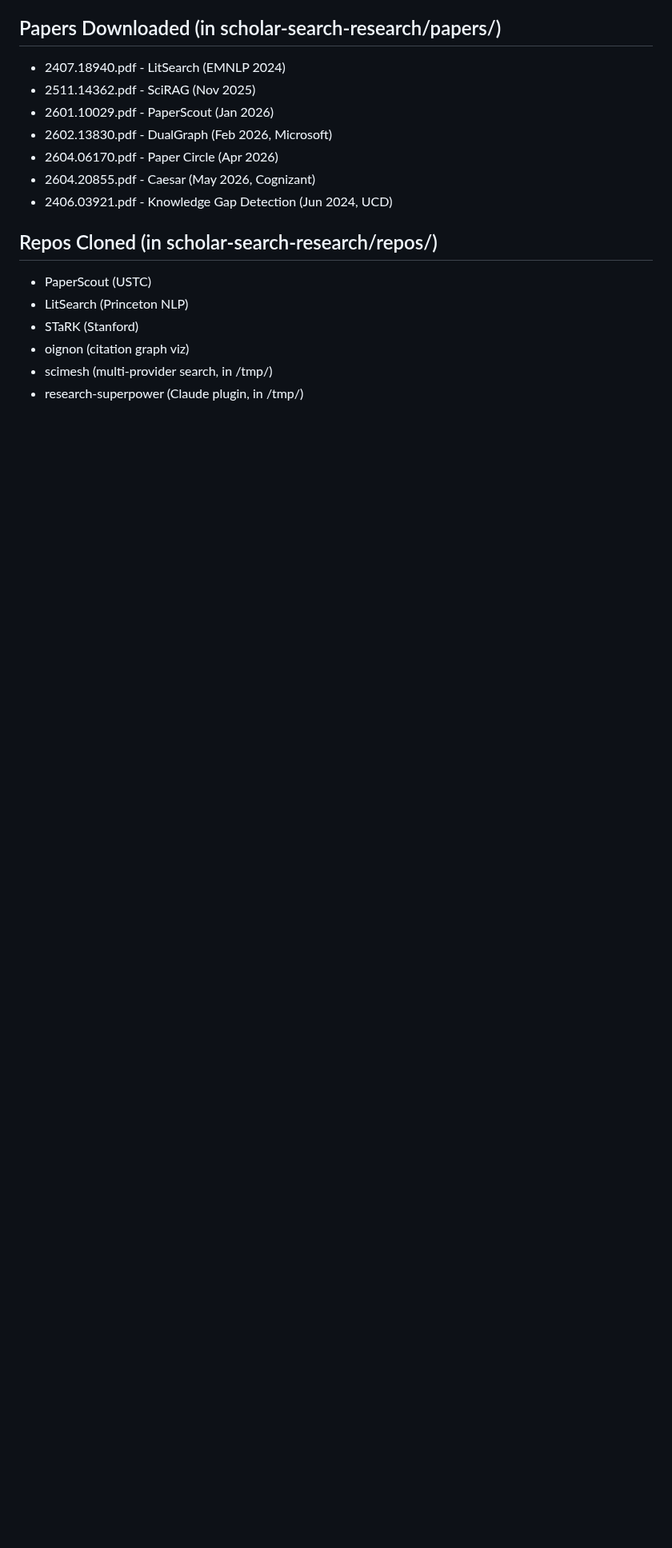
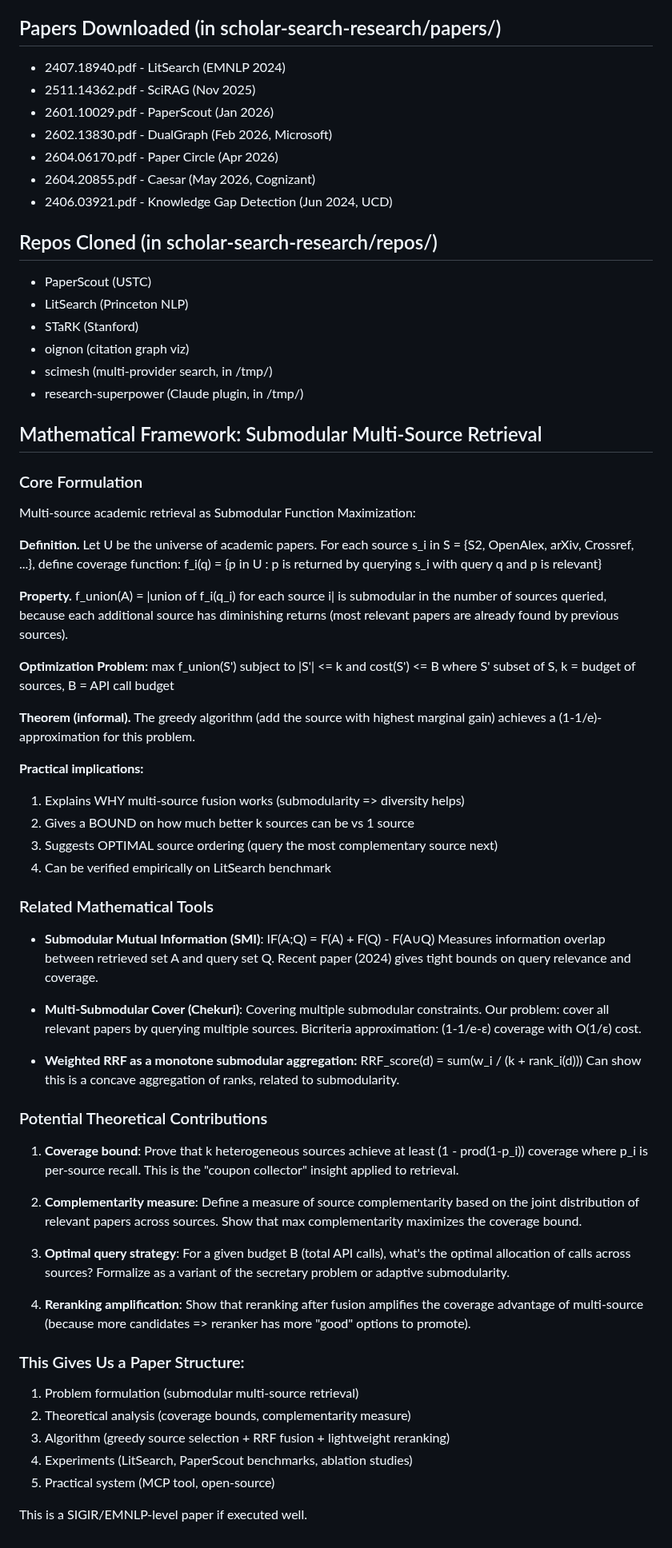
Before and after one commit to Liyux3/scholar-mcp, a Markdown page: .claude/research_notes.md, the part around the change. Shown at 80% size. Rendered like a GitHub page; blank space fills up the shorter version.

Commit message:
research: submodular framework for multi-source retrieval, mathematical formulation
Key insight: multi-source academic retrieval can be modeled as submodular
function maximization, giving (1-1/e) approximation guarantees and
explaining why source diversity improves recall.

Related theory: Submodular Mutual Information (SMI) for query relevance/coverage
bounds, Multi-Submodular Cover for optimal source allocation, Weighted RRF
as concave rank aggregation.

Potential theoretical contributions: coverage bounds, complementarity measure,
optimal query allocation, reranking amplification theorem.

Paper structure: formulation -> theory -> algorithm -> experiments -> system.
Target: SIGIR or EMNLP.

```diff
--- a/.claude/research_notes.md
+++ b/.claude/research_notes.md
@@ -513,3 +513,68 @@ that academic search requires local infrastructure.
 - oignon (citation graph viz)
 - scimesh (multi-provider search, in /tmp/)
 - research-superpower (Claude plugin, in /tmp/)
+
+## Mathematical Framework: Submodular Multi-Source Retrieval
+
+### Core Formulation
+
+Multi-source academic retrieval as Submodular Function Maximization:
+
+**Definition.** Let U be the universe of academic papers. For each source s_i in S = {S2, OpenAlex, arXiv, Crossref, ...}, define coverage function:
+  f_i(q) = {p in U : p is returned by querying s_i with query q and p is relevant}
+
+**Property.** f_union(A) = |union of f_i(q_i) for each source i| is submodular in the number of sources queried, because each additional source has diminishing returns (most relevant papers are already found by previous sources).
+
+**Optimization Problem:**
+  max f_union(S') subject to |S'| <= k and cost(S') <= B
+  where S' subset of S, k = budget of sources, B = API call budget
+
+**Theorem (informal).** The greedy algorithm (add the source with highest marginal gain) achieves a (1-1/e)-approximation for this problem.
+
+**Practical implications:**
+1. Explains WHY multi-source fusion works (submodularity => diversity helps)
+2. Gives a BOUND on how much better k sources can be vs 1 source
+3. Suggests OPTIMAL source ordering (query the most complementary source next)
+4. Can be verified empirically on LitSearch benchmark
+
+### Related Mathematical Tools
+
+- **Submodular Mutual Information (SMI)**: IF(A;Q) = F(A) + F(Q) - F(A∪Q)
+  Measures information overlap between retrieved set A and query set Q.
+  Recent paper (2024) gives tight bounds on query relevance and coverage.
+
+- **Multi-Submodular Cover (Chekuri)**: Covering multiple submodular constraints.
+  Our problem: cover all relevant papers by querying multiple sources.
+  Bicriteria approximation: (1-1/e-ε) coverage with O(1/ε) cost.
+
+- **Weighted RRF as a monotone submodular aggregation:**
+  RRF_score(d) = sum(w_i / (k + rank_i(d)))
+  Can show this is a concave aggregation of ranks, related to submodularity.
+
+### Potential Theoretical Contributions
+
+1. **Coverage bound**: Prove that k heterogeneous sources achieve at least
+   (1 - prod(1-p_i)) coverage where p_i is per-source recall.
+   This is the "coupon collector" insight applied to retrieval.
+
+2. **Complementarity measure**: Define a measure of source complementarity
+   based on the joint distribution of relevant papers across sources.
+   Show that max complementarity maximizes the coverage bound.
+
+3. **Optimal query strategy**: For a given budget B (total API calls),
+   what's the optimal allocation of calls across sources?
+   Formalize as a variant of the secretary problem or adaptive submodularity.
+
+4. **Reranking amplification**: Show that reranking after fusion amplifies
+   the coverage advantage of multi-source (because more candidates =>
+   reranker has more "good" options to promote).
+
+### This Gives Us a Paper Structure:
+
+1. Problem formulation (submodular multi-source retrieval)
+2. Theoretical analysis (coverage bounds, complementarity measure)
+3. Algorithm (greedy source selection + RRF fusion + lightweight reranking)
+4. Experiments (LitSearch, PaperScout benchmarks, ablation studies)
+5. Practical system (MCP tool, open-source)
+
+This is a SIGIR/EMNLP-level paper if executed well.
```
